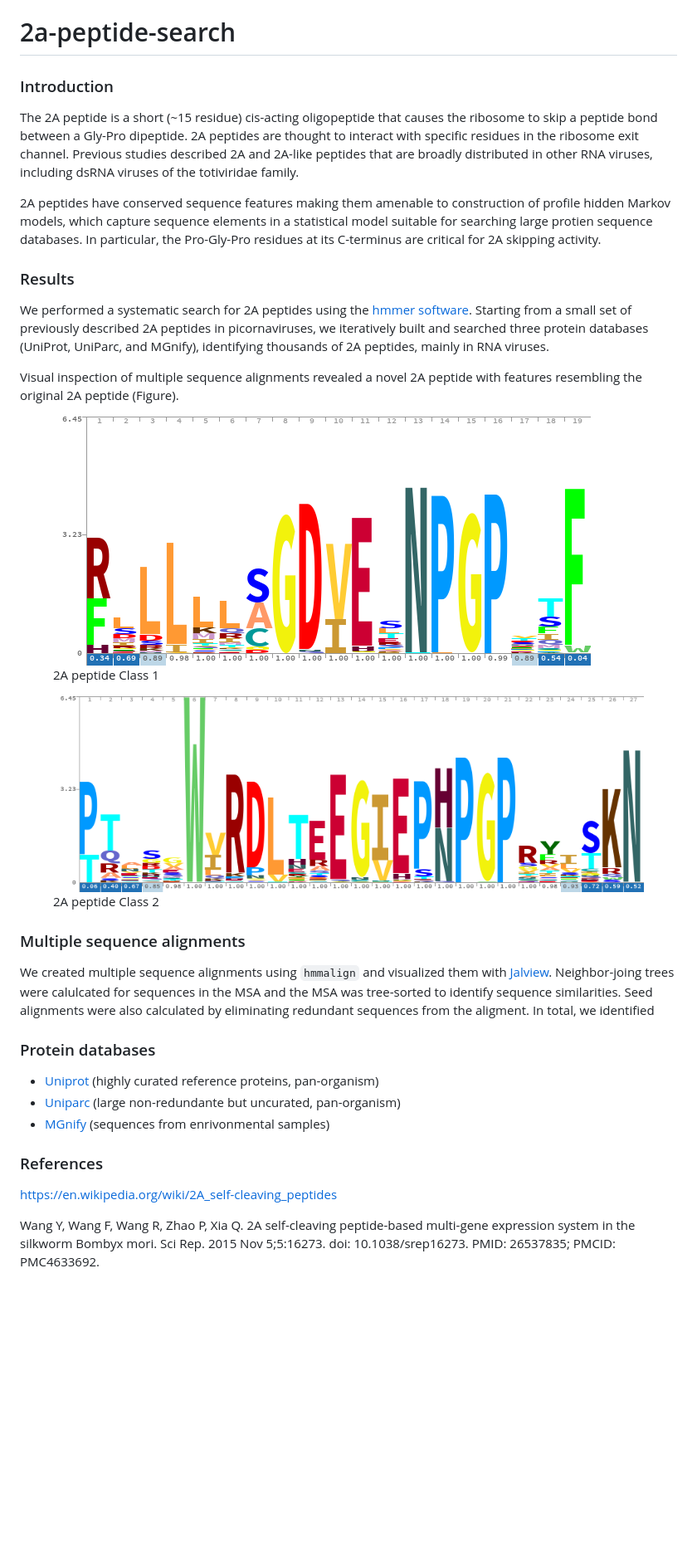
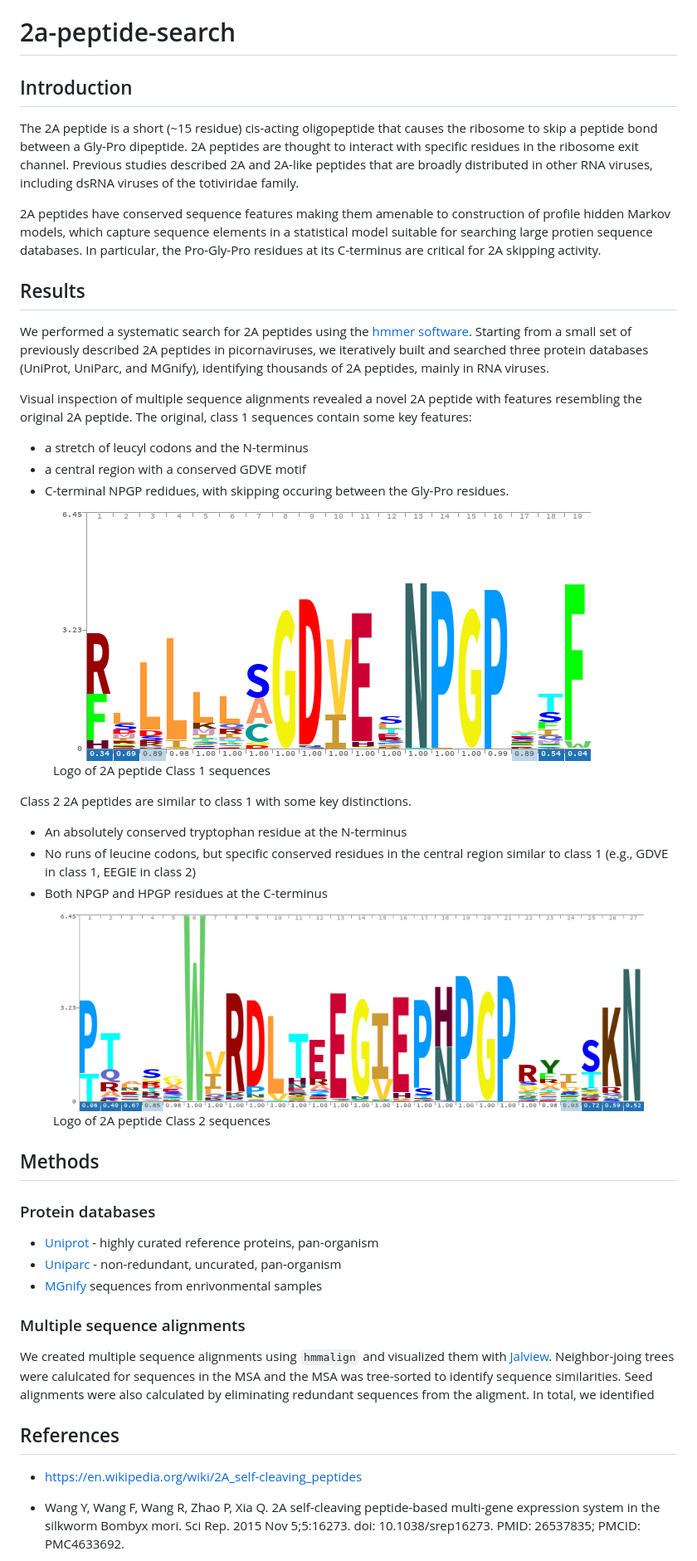
Before and after one commit to rnabioco/2a-peptide-search, a Markdown page: README.md, the part around the change printed below. Shown: that part at 83% size. Rendered like a GitHub page; blank space fills up the shorter version.

```diff
--- a/README.md
+++ b/README.md
@@ -1,6 +1,6 @@
 # 2a-peptide-search
 
-### Introduction
+## Introduction
 
 The 2A peptide is a short (~15 residue) cis-acting oligopeptide that causes the
 ribosome to skip a peptide bond between a Gly-Pro dipeptide. 2A peptides are
@@ -14,7 +14,7 @@ a statistical model suitable for searching large protien sequence databases. In
 particular, the Pro-Gly-Pro residues at its C-terminus are critical for 2A
 skipping activity.
 
-### Results
+## Results
 
 We performed a systematic search for 2A peptides using the [hmmer
 software](http://hmmer.org/).  Starting from a small set of previously described
@@ -23,17 +23,39 @@ databases (UniProt, UniParc, and MGnify), identifying thousands of 2A peptides,
 mainly in RNA viruses.
 
 Visual inspection of multiple sequence alignments revealed a novel 2A
-peptide with features resembling the original 2A peptide (Figure).
+peptide with features resembling the original 2A peptide. The original,
+class 1 sequences contain some key features:
+
+- a stretch of leucyl codons and the N-terminus
+- a central region with a conserved GDVE motif
+- C-terminal NPGP redidues, with skipping occuring between the Gly-Pro residues.
 
 <figure>
   <img src="img/class-1.logo.png">
-  <figcaption>2A peptide Class 1</figcaption>
+  <figcaption>Logo of 2A peptide Class 1 sequences</figcaption>
 </figure>
+
+Class 2 2A peptides are similar to class 1 with some key distinctions.
+
+- An absolutely conserved tryptophan residue at the N-terminus
+- No runs of leucine codons, but specific conserved residues in the
+  central region similar to class 1 (e.g., GDVE in class 1, EEGIE in class
+  2)
+- Both NPGP and HPGP residues at the C-terminus
 
 <figure>
   <img src="img/class-2.logo.png">
-  <figcaption>2A peptide Class 2</figcaption>
+  <figcaption>Logo of 2A peptide Class 2 sequences</figcaption>
 </figure>
+
+## Methods
+
+### Protein databases
+
+- [Uniprot](https://www.uniprot.org/help/about) - highly curated reference proteins, pan-organism
+- [Uniparc](https://www.uniprot.org/help/uniparc) - non-redundant, uncurated, pan-organism
+- [MGnify](https://www.ebi.ac.uk/metagenomics/about) sequences from enrivonmental samples
+
 
 ### Multiple sequence alignments
 
@@ -43,17 +65,11 @@ for sequences in the MSA and the MSA was tree-sorted to identify sequence
 similarities. Seed alignments were also calculated by eliminating redundant
 sequences from the aligment. In total, we identified
 
-### Protein databases
+## References
 
-- [Uniprot](https://www.uniprot.org/help/about) (highly curated reference proteins, pan-organism)
-- [Uniparc](https://www.uniprot.org/help/uniparc) (large non-redundante but uncurated, pan-organism)
-- [MGnify](https://www.ebi.ac.uk/metagenomics/about) (sequences from enrivonmental samples)
+- https://en.wikipedia.org/wiki/2A_self-cleaving_peptides
 
-### References
-
-https://en.wikipedia.org/wiki/2A_self-cleaving_peptides
-
-Wang Y, Wang F, Wang R, Zhao P, Xia Q. 2A self-cleaving peptide-based
+- Wang Y, Wang F, Wang R, Zhao P, Xia Q. 2A self-cleaving peptide-based
 multi-gene expression system in the silkworm Bombyx mori. Sci Rep. 2015
 Nov 5;5:16273. doi: 10.1038/srep16273. PMID: 26537835; PMCID: PMC4633692.
 
```
Also changed, not shown: other parts of README.md (+5 -5 lines).
